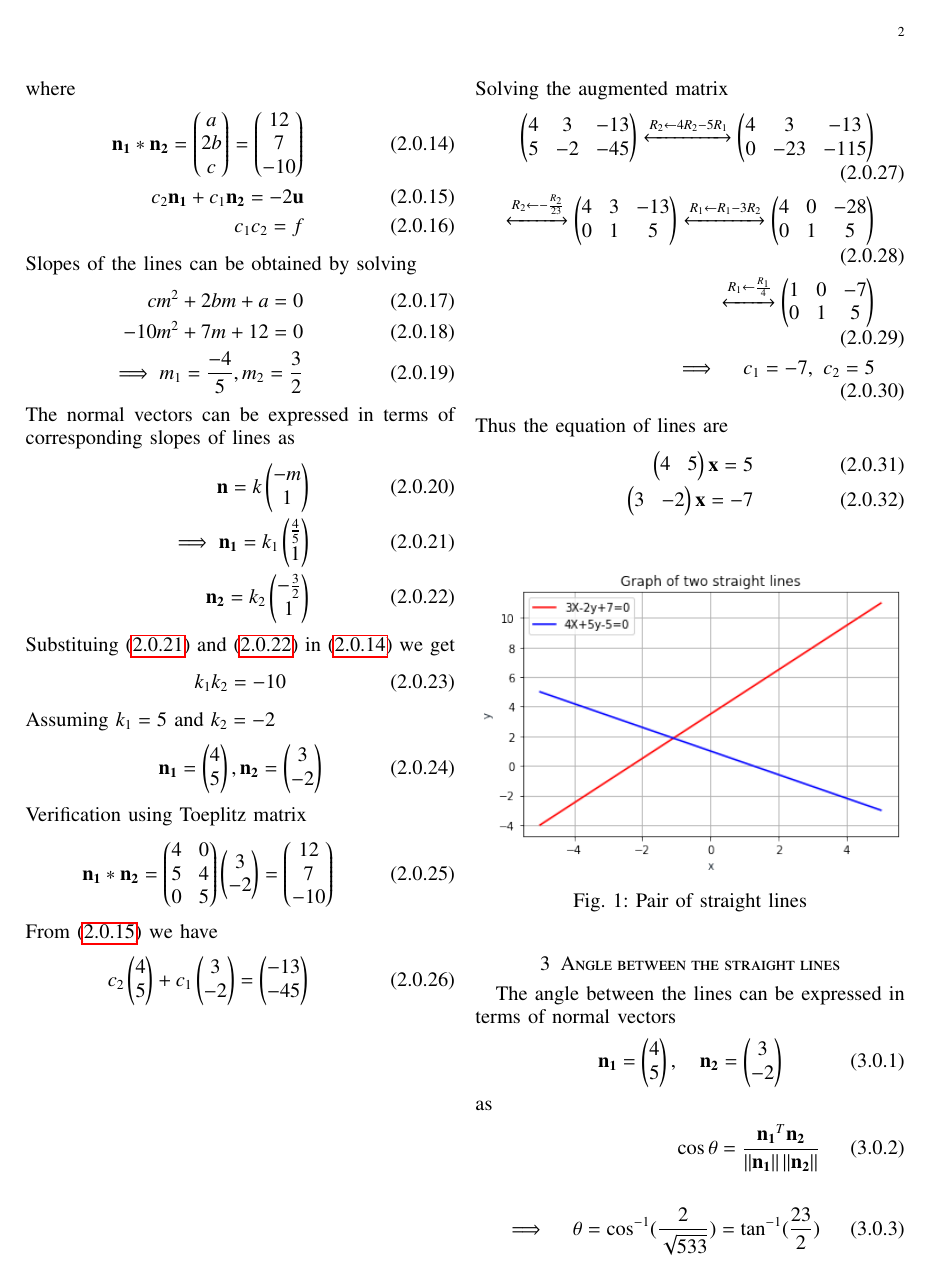
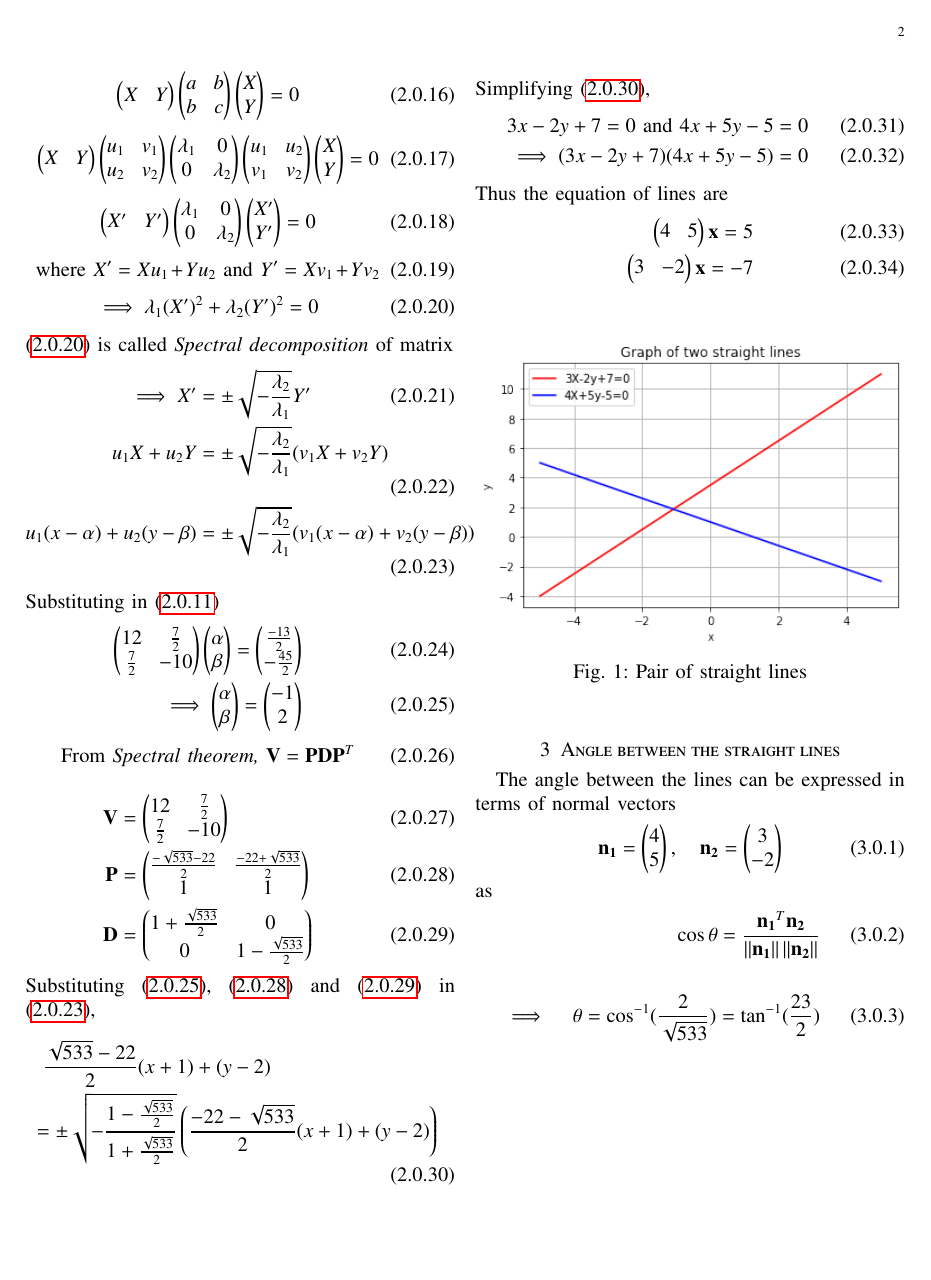
Before and after one commit to neharani289/MatrixTheory, a LaTeX problem sheet (Assignment 5/assignment5.tex): page 2 of 2. Compiled offline with pdfLaTeX.

Commit message:
Update assignment5.tex

```diff
--- a/Assignment 5/assignment5.tex
+++ b/Assignment 5/assignment5.tex
@@ -233,54 +244,48 @@ Since (\ref{eq:solutions/eq2}) represents a pair of straight lines it must satis
+\begin{equation}\label{eq9}
+	\myvec{X & Y} \myvec{a & b \\ b & c} \myvec{X \\ Y} = 0
+\end{equation}
+%\begin{equation}\label{eq10}
+%	\vec{X}^T\vec{V}\vec{X} = 0
+%\end{equation}
+\begin{equation}\label{eq11}
+	\myvec{X & Y} \myvec{u_1 & v_1 \\ u_2 & v_2} \myvec{\lambda_1 & 0\\ 0 & \lambda_2} \myvec{u_1 & u_2 \\ v_1 & v_2} \myvec{X \\ Y} = 0
+\end{equation}
+\begin{equation}
+	\myvec{X^\prime & Y^\prime}  \myvec{\lambda_1 & 0\\ 0 & \lambda_2} \myvec{X^\prime \\ Y^\prime} = 0
+\end{equation}
+\begin{equation}\label{eq12}
+	\text{where } X^\prime = Xu_1 + Yu_2 \text{ and } Y^\prime = Xv_1 + Yv_2
+\end{equation}
+\begin{equation}\label{eq13}
+	\implies \lambda_1 (X^\prime)^2 + \lambda_2 (Y^\prime)^2 = 0
+\end{equation}
+\eqref{eq13} is called \textit{Spectral decomposition} of matrix
 \begin{align}
-	(\vec{n_1}^T \vec{x} - c_1)(\vec{n_1}^T \vec{x} - c_1) =
-        \vec{x}^{T}\vec{Vx} + 2\vec{u}^{T}\vec{x} + f=0
+	\implies X^\prime &= \pm \sqrt{-\frac{\lambda_2}{\lambda_1}}Y^\prime\\
+	u_1X + u_2Y &= \pm \sqrt{-\frac{\lambda_2}{\lambda_1}}(v_1X + v_2Y)\\
+	\label{eq14}u_1(x-\alpha) + u_2(y-\beta) &= \pm \sqrt{-\frac{\lambda_2}{\lambda_1}}(v_1(x-\alpha) + v_2(y-\beta))
 \end{align}
-where
+Substituting in \eqref{eq6}
 \begin{align}
-	\vec{n_1}*\vec{n_2}=\myvec{a\\2b\\c}=\myvec{12\\7\\-10} \label{eq:solutions/eq6} \\
-	c_2\vec{n_1}+c_1\vec{n_2}=-2\vec{u} \label{eq:solutions/eq9}\\
-	c_1c_2=f
+	\label{eq16}\myvec{ 12 & \frac{7}{2}\\\frac{7}{2} & -10}\myvec{\alpha \\ \beta} = \myvec{\frac{-13}{2} \\ -\frac{45}{2}} \\
+	\label{eq17}\implies \myvec{\alpha \\ \beta} = \myvec{-1 \\ 2}
 \end{align}
-Slopes of the lines can be obtained by solving
+\begin{equation}
+	\text{From \textit{Spectral theorem, }}\vec{V} = \vec{P}\vec{D}\vec{P}^T
+\end{equation}
 \begin{align}
-	cm^2+2bm+a=0 \\
-	-10m^2+7m+12=0 \\
-	\implies m_1 = \frac{-4}{5}, m_2 = \frac{3}{2}
+	\label{eq18}\vec{V} &= \myvec{ 12 & \frac{7}{2}\\ \frac{7}{2} & -10}\\
+	\label{eq19}\vec{P} &= \myvec{\frac{-\sqrt{533} - 22}{2} & \frac{-22 + \sqrt{533}}{2}\\ 1 & 1}\\
+	\label{eq20}\vec{D} &= \myvec{1 + \frac{\sqrt{533}}{2} & 0\\ 0 & 1 - \frac{\sqrt{533}}{2}}
 \end{align}
-The normal vectors can be expressed in terms of corresponding slopes of lines as
+Substituting \eqref{eq17}, \eqref{eq19} and \eqref{eq20} in \eqref{eq14},
+\begin{multline}\label{eq21}
+	\frac{\sqrt{533}-22}{2}(x+1) + (y-2) \\= \pm \sqrt{-\frac{1 - \frac{\sqrt{533}}{2}}{1 + \frac{\sqrt{533}}{2}}}\left(\frac{-22 -\sqrt{533}}{2}(x+1) + (y-2)\right)
+\end{multline}
+Simplifying \eqref{eq21},
 \begin{align}
-	\vec{n}=k\myvec{-m\\1} \\
-	\implies
-	\vec{n_1}=k_1\myvec{\frac{4}{5} \\ 1}  \label{eq:solutions/eq7} \\
-	\vec{n_2}=k_2\myvec{-\frac{3}{2} \\ 1}  \label{eq:solutions/eq8}
-\end{align}
-Substituing (\ref{eq:solutions/eq7}) and (\ref{eq:solutions/eq8}) in (\ref{eq:solutions/eq6}) we get
-\begin{align}
-	k_1k_2=-10
-\end{align}
-Assuming $ k_1=5$ and $k_2 =-2$
-\begin{align}
-	\vec{n_1}=\myvec{4\\5}, \vec{n_2}=\myvec{3\\-2}
-\end{align}
-Verification using Toeplitz matrix
-\begin{align}
-\vec{n_1}*\vec{n_2}=\myvec{4 & 0 \\ 5 & 4 \\0 & 5}\myvec{3\\-2}=\myvec{12\\7\\-10}
-\end{align}
-From (\ref{eq:solutions/eq9}) we have
-\begin{align}
-	c_2\myvec{4\\5}+c_1\myvec{3\\-2}=\myvec{-13\\-45}
-\end{align}
-Solving the augmented matrix
-\begin{align}
-	\myvec{4 & 3 & -13 \\ 5 & -2 & -45}
-	\xleftrightarrow[]{R_2 \leftarrow 4R_2-5R_1}
-	\myvec{4 & 3 & -13 \\ 0 & -23 & -115}\\
-	\xleftrightarrow[]{R_2 \leftarrow -\frac{R_2}{23}}
-        \myvec{4 & 3 & -13 \\ 0 & 1 & 5}
-        \xleftrightarrow[]{R_1 \leftarrow R_1-3R_2}
-	\myvec{4 & 0 & -28 \\ 0 & 1 & 5}\\
-	\xleftrightarrow[]{R_1 \leftarrow \frac{R_1}{4}}
-        \myvec{1 & 0 & -7 \\ 0 & 1 & 5} \\
-	\implies \quad c_1 =-7, \ c_2 =5
+	\label{eq22}3x -2y + 7 = 0 \text{ and } 4x + 5y -5 = 0\\
+	\implies (3x - 2y + 7)(4x + 5y - 5) = 0
 \end{align}
 Thus the equation of lines are
 \begin{align}
```
Also changed, not shown: Assignment 5/assignment5.tex (19 more changed lines).
